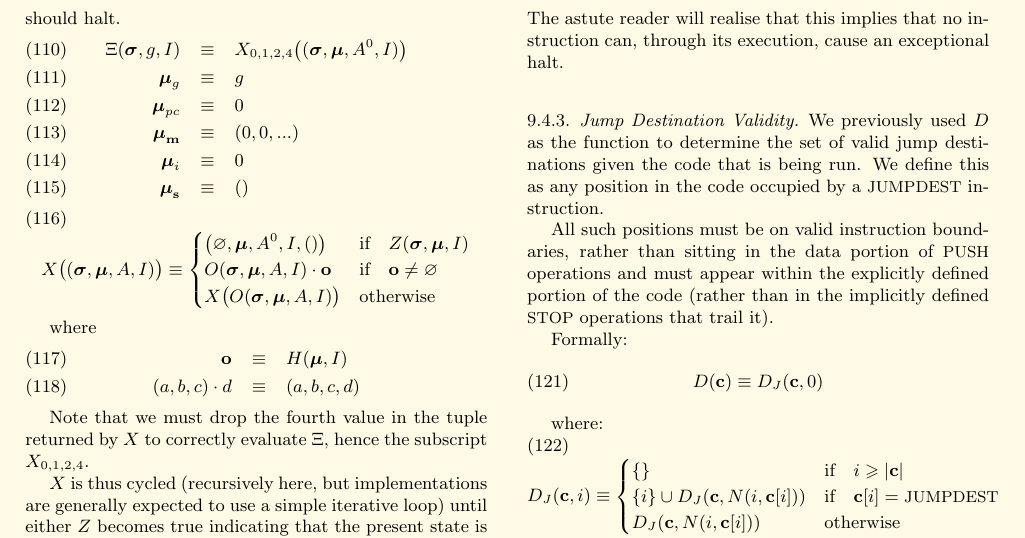
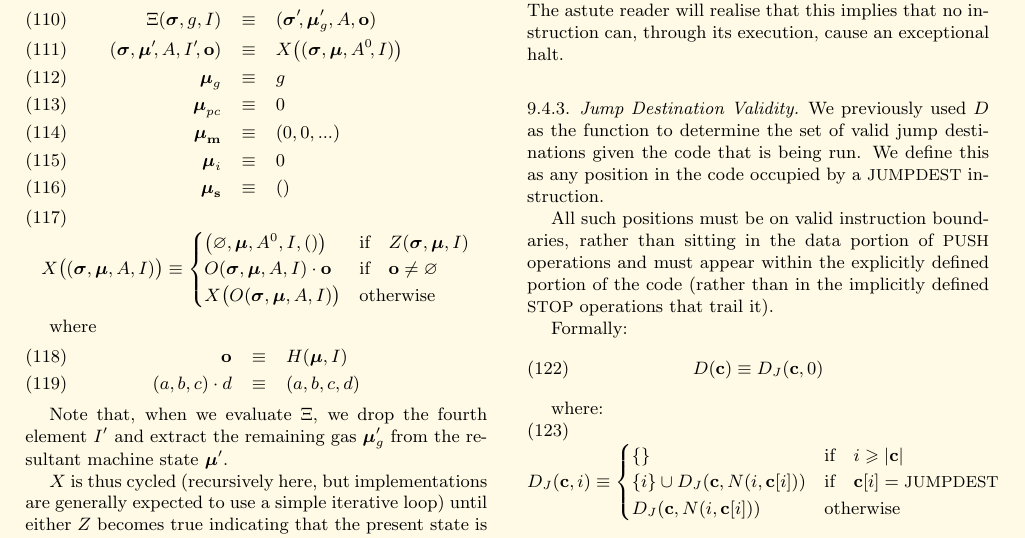
Before and after one commit to ethereum/yellowpaper, a LaTeX paper (Paper.tex): part of page 11 of 32, cut so that both start at the same text. Compiled offline with pdfLaTeX.

Commit message:
In evaluation of \Xi, drop the fourth element and extract the remaining gas from the machine state

```diff
--- a/Paper.tex
+++ b/Paper.tex
@@ -824,7 +824,8 @@ We must now define the $\Xi$ function. In most practical implementations this wi
 
 The empty sequence, denoted $()$, is not equal to the empty set, denoted $\varnothing$; this is important when interpreting the output of $H$, which evaluates to $\varnothing$ when execution is to continue but a series (potentially empty) when execution should halt.
 \begin{eqnarray}
-\Xi(\boldsymbol{\sigma}, g, I) & \equiv & X_{0,1,2,4}\big((\boldsymbol{\sigma}, \boldsymbol{\mu}, A^0, I)\big) \\
+\Xi(\boldsymbol{\sigma}, g, I) & \equiv & (\boldsymbol{\sigma}'\!, \boldsymbol{\mu}'_g, A, \mathbf{o}) \\
+(\boldsymbol{\sigma}, \boldsymbol{\mu}'\!, A, I'\!, \mathbf{o}) & \equiv & X\big((\boldsymbol{\sigma}, \boldsymbol{\mu}, A^0\!, I)\big) \\
 \boldsymbol{\mu}_g & \equiv & g \\
 \boldsymbol{\mu}_{pc} & \equiv & 0 \\
 \boldsymbol{\mu}_\mathbf{m} & \equiv & (0, 0, ...) \\
@@ -845,7 +846,7 @@ where
 (a, b, c) \cdot d & \equiv & (a, b, c, d)
 \end{eqnarray}
 
-Note that we must drop the fourth value in the tuple returned by $X$ to correctly evaluate $\Xi$, hence the subscript $X_{0,1,2,4}$.
+Note that, when we evaluate $\Xi$, we drop the fourth element $I'$ and extract the remaining gas $\boldsymbol{\mu}'_g$ from the resultant machine state $\boldsymbol{\mu}'$.
 
 $X$ is thus cycled (recursively here, but implementations are generally expected to use a simple iterative loop) until either $Z$ becomes true indicating that the present state is exceptional and that the machine must be halted and any changes discarded or until $H$ becomes a series (rather than the empty set) indicating that the machine has reached a controlled halt.
 
```
